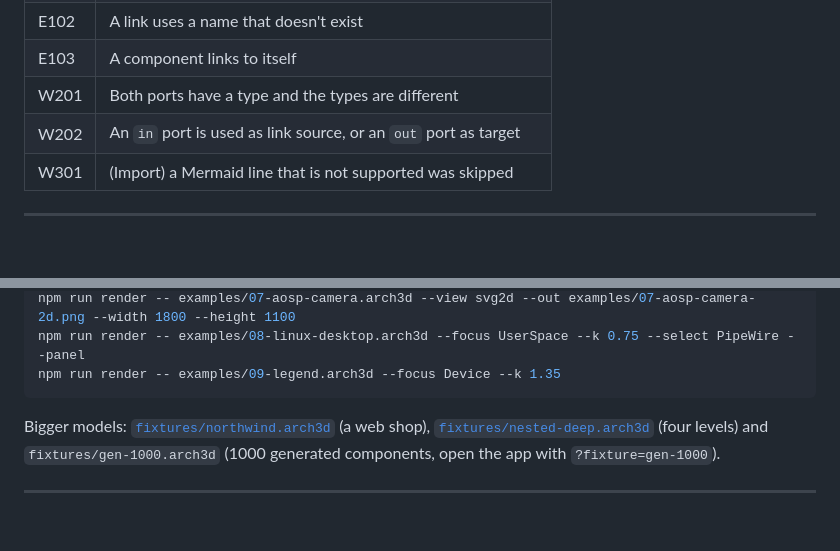
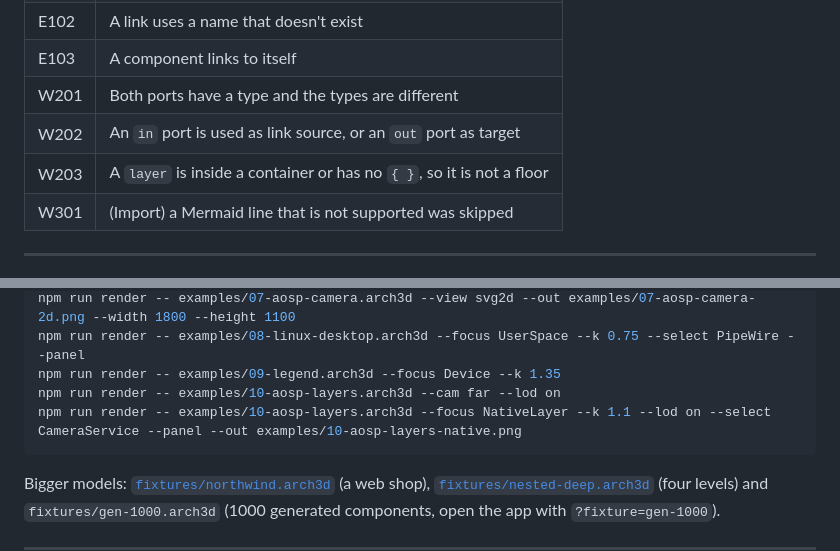
Before and after one commit to Heydarchi/Archi3D, a Markdown page: docs/USER_GUIDE.md, 2 parts joined by grey strips. Drawn GitHub-style; blank space fills up the shorter version.

````diff
--- a/docs/USER_GUIDE.md
+++ b/docs/USER_GUIDE.md
@@ -230,6 +254,7 @@ The full table with the Android, AOSP and Linux mapping is in [GRAMMAR.md](GRAMM
 | E103 | A component links to itself |
 | W201 | Both ports have a type and the types are different |
 | W202 | An `in` port is used as link source, or an `out` port as target |
+| W203 | A `layer` is inside a container or has no `{ }`, so it is not a floor |
 | W301 | (Import) a Mermaid line that is not supported was skipped |
 
 ---
@@ -393,6 +428,8 @@ npm run render -- examples/07-aosp-camera.arch3d --out examples/07-aosp-camera-h
 npm run render -- examples/07-aosp-camera.arch3d --view svg2d --out examples/07-aosp-camera-2d.png --width 1800 --height 1100
 npm run render -- examples/08-linux-desktop.arch3d --focus UserSpace --k 0.75 --select PipeWire --panel
 npm run render -- examples/09-legend.arch3d --focus Device --k 1.35
+npm run render -- examples/10-aosp-layers.arch3d --cam far --lod on
+npm run render -- examples/10-aosp-layers.arch3d --focus NativeLayer --k 1.1 --lod on --select CameraService --panel --out examples/10-aosp-layers-native.png
 ```
 
 Bigger models: [`fixtures/northwind.arch3d`](../fixtures/northwind.arch3d) (a web shop),
````
Also changed, not shown: other parts of docs/USER_GUIDE.md (+34 -0 lines), docs/GRAMMAR.md (+27 -0 lines), examples/10-aosp-layers-native.png (added), examples/10-aosp-layers.png (added), 1 other file.
